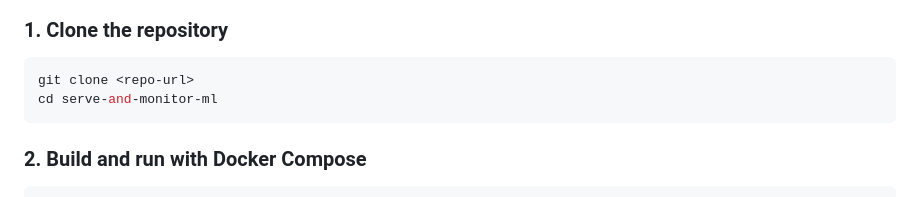
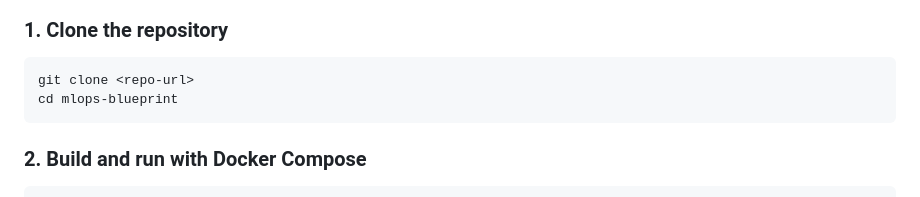
Before and after one commit to jpsferreira/mlops-blueprint, a Markdown page: README.md, the part around the change. Drawn GitHub-style.

````diff
--- a/README.md
+++ b/README.md
@@ -35,7 +35,7 @@ serve-and-monitor-ml/
 ### 1. Clone the repository
 ```sh
 git clone <repo-url>
-cd serve-and-monitor-ml
+cd mlops-blueprint
 ```
 
 ### 2. Build and run with Docker Compose
````
